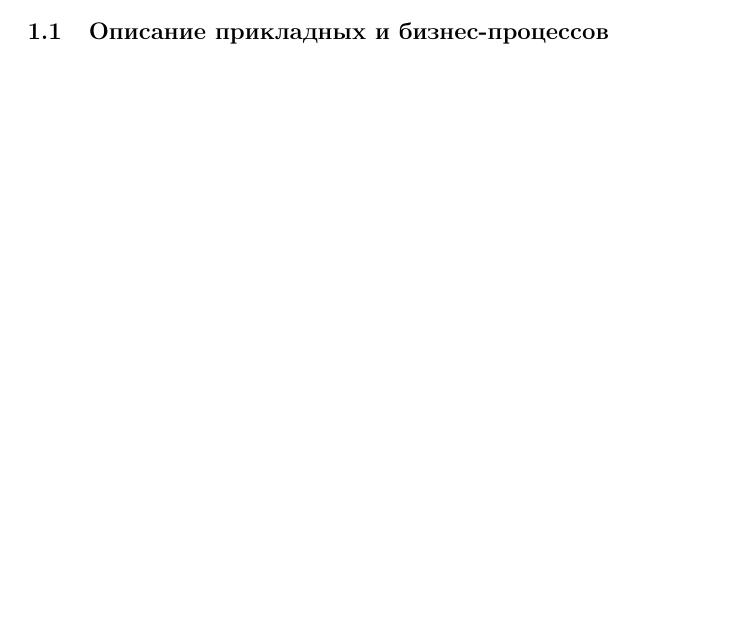
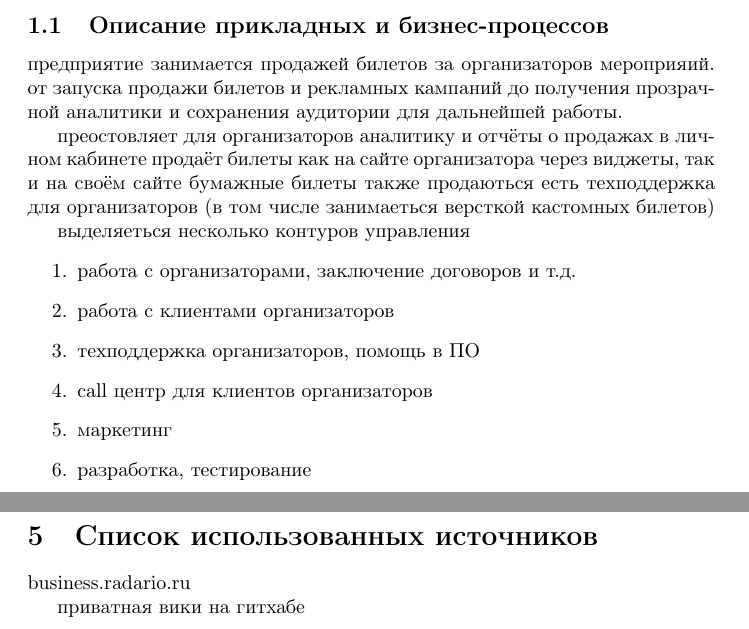
Before and after one commit to JohnFinn/course-work, a LaTeX document (root.tex): part of the page before the commit and two parts of pages 4 and 9 of 9 after it, the two joined at a grey line, cut so that both start at the same text, the shorter picture padded with empty space. Compiled offline with pdfLaTeX.

Commit message:
added something

```diff
--- a/root.tex
+++ b/root.tex
@@ -29,12 +27,30 @@
 % контуре и насколько они формализованы), информационных объектов, которые
 % используются в этих процессах (планы, графики, спецификации, договора, наряды,
 % реестры и т.п.).
-%   В рамках тематики 3 предполагается описание типовых информационных
-% процессов (сбора, обработки, хранения, передачи и предоставления информации) для
-% автоматизации которых предназначено определенное в теме средство автоматизации,
-% конкретных информационных объектов, формируемых, хранимых, обрабатываемых или
-% передаваемых этим средством, целей и показателей качества этих информационных
-% процессов.
+предприятие занимается продажей билетов за организаторов мероприяий.
+% это я с сайта скопипастил
+от запуска продажи билетов и рекламных кампаний
+до получения прозрачной аналитики и сохранения аудитории для дальнейшей работы.
+
+преостовляет для организаторов аналитику и отчёты о продажах в личном кабинете
+продаёт билеты как на сайте организатора через виджеты, так и на своём сайте
+бумажные билеты также продаються
+есть техподдержка для организаторов (в том числе занимаеться версткой кастомных билетов)
+
+выделяеться несколько контуров управления
+\begin{enumerate}
+    \item{работа с организаторами, заключение договоров и т.д.}
+    \item{работа с клиентами организаторов}
+    \item{техподдержка организаторов, помощь в ПО}
+    \item{call центр для клиентов организаторов}
+    \item{маркетинг}
+    \item{разработка, тестирование}
+\end{enumerate}
+
+
+
+\pagebreak
+
 
 \subsection{Формализованное визуальное моделирование и формирование требований}
 % Выбирается методология и в соответствии с ее правилами формируется набор
@@ -142,3 +123,9 @@
 
 
+\section{Список использованных источников}
+
+business.radario.ru
+
+приватная вики на гитхабе
+
 \end{document}
```
Also changed, not shown: root.tex (67 more changed lines).
